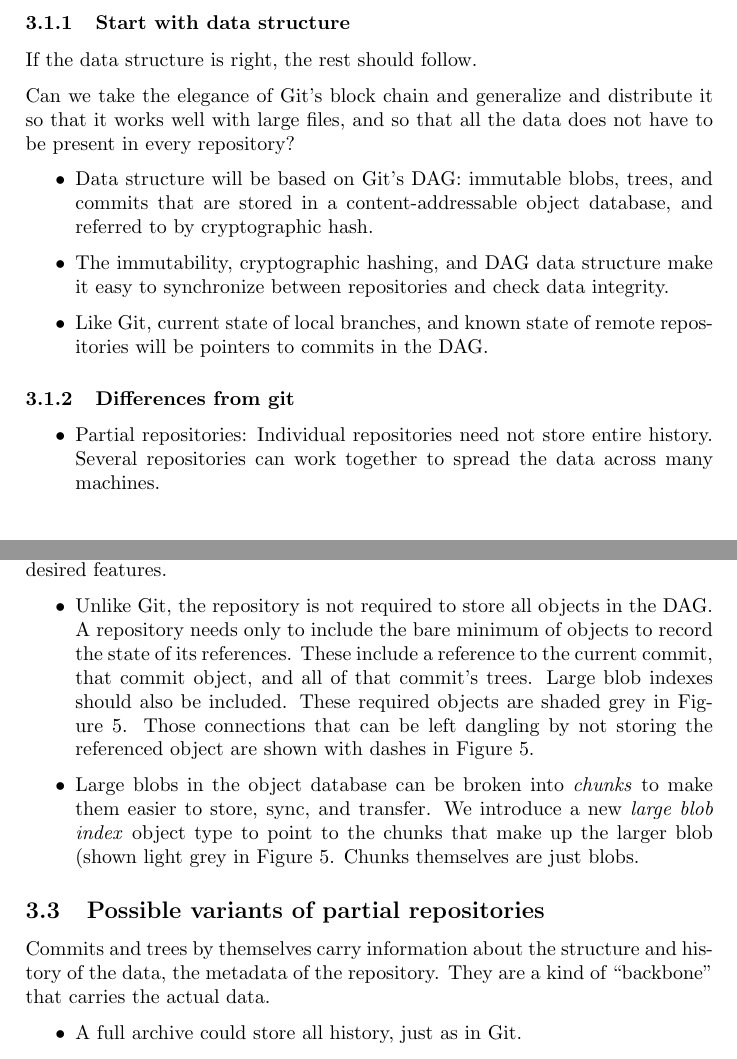
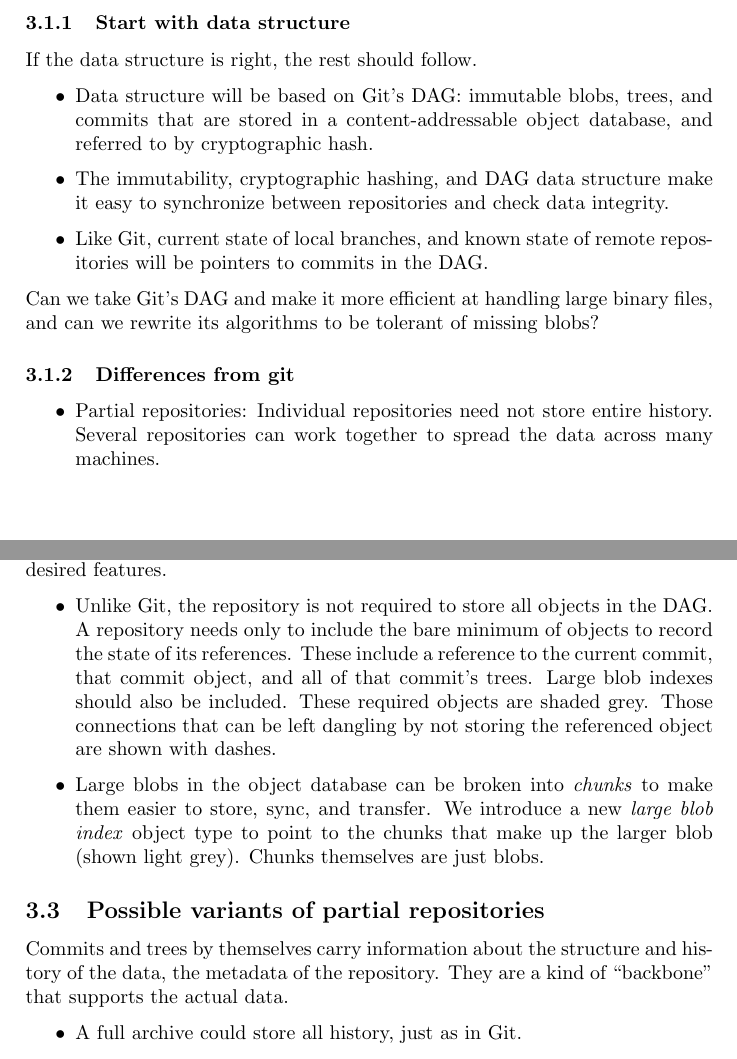
Before and after one commit to sleepymurph/dmv-publications, a LaTeX document (documentation-latex-src/specification.tex): two parts of pages 6 and 7 of 10, joined at a grey line, cut so that both start at the same text. Compiled offline with pdfLaTeX.

Commit message:
Copy edit in the architecture and designe sections

```diff
--- a/documentation-latex-src/specification.tex
+++ b/documentation-latex-src/specification.tex
@@ -403,10 +403,6 @@ copy-on-write snapshot of objects in the database.
 
 If the data structure is right, the rest should follow.
 
-Can we take the elegance of Git's block chain and generalize and
-distribute it so that it works well with large files, and so that all
-the data does not have to be present in every repository?
-
 \begin{itemize}
 \item
   Data structure will be based on Git's DAG: immutable blobs, trees, and commits
@@ -420,6 +416,9 @@ the data does not have to be present in every repository?
   repositories will be pointers to commits in the DAG.
 \end{itemize}
 
+Can we take Git's DAG and make it more efficient at handling large binary files,
+and can we rewrite its algorithms to be tolerant of missing blobs?
+
 \subsubsection{Differences from git}
 
 \begin{itemize}
@@ -466,15 +465,13 @@ accommodate our desired features.
         record the state of its references. These include a reference to the
         current commit, that commit object, and all of that commit's trees.
         Large blob indexes should also be included. These required objects are
-        shaded grey in Figure \ref{fig:new-dag}. Those connections that can be
-        left dangling by not storing the referenced object are shown with dashes
-        in Figure \ref{fig:new-dag}.
+        shaded grey. Those connections that can be left dangling by not storing
+        the referenced object are shown with dashes.
     \item
         Large blobs in the object database can be broken into \newterm{chunks}
         to make them easier to store, sync, and transfer. We introduce a new
         \newterm{large blob index} object type to point to the chunks that make
-        up the larger blob (shown light grey in Figure \ref{fig:new-dag}.
-        Chunks themselves are just blobs.
+        up the larger blob (shown light grey). Chunks themselves are just blobs.
 \end{itemize}
 
 
@@ -482,7 +479,7 @@ accommodate our desired features.
 
 Commits and trees by themselves carry information about the structure and
 history of the data, the metadata of the repository. They are a kind of
-``backbone'' that carries the actual data.
+``backbone'' that supports the actual data.
 
 \begin{itemize}
 \item
```
Also changed, not shown: documentation-latex-src/specification.tex (6 more changed lines).
